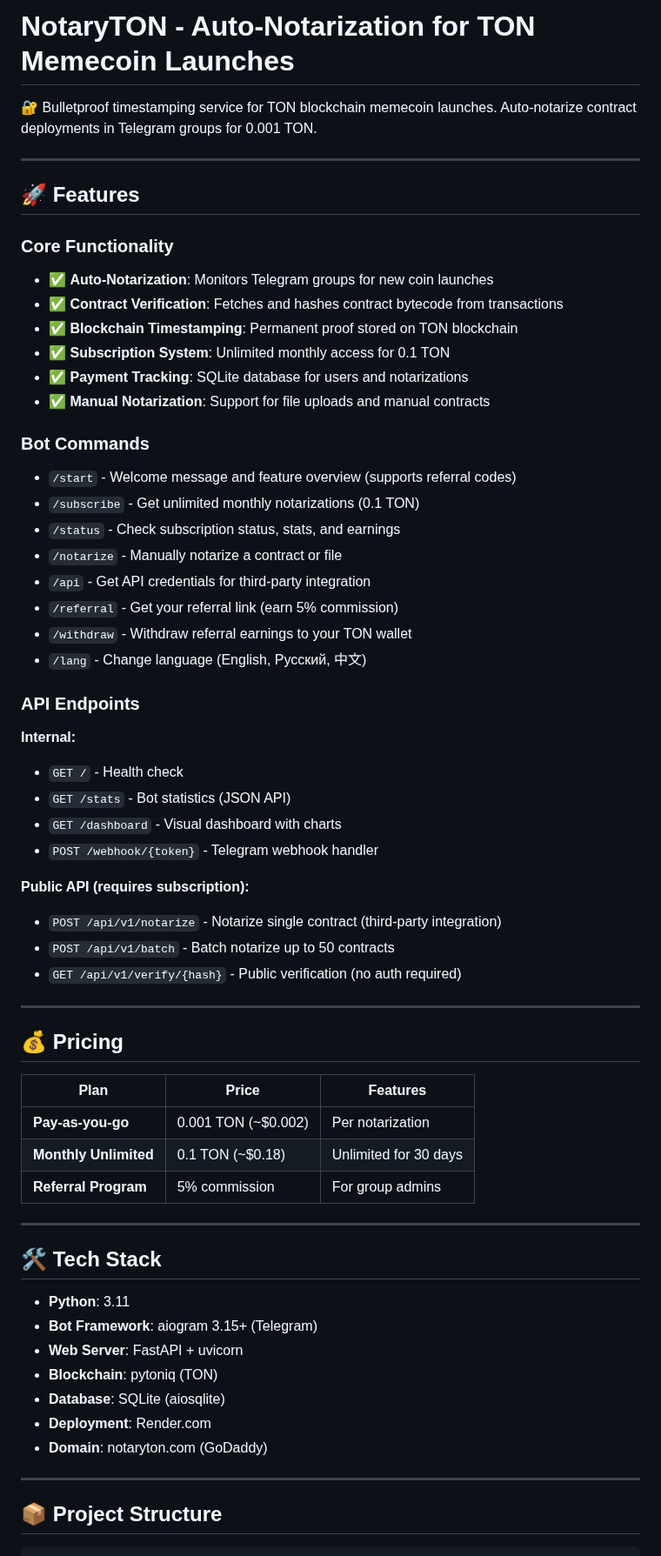
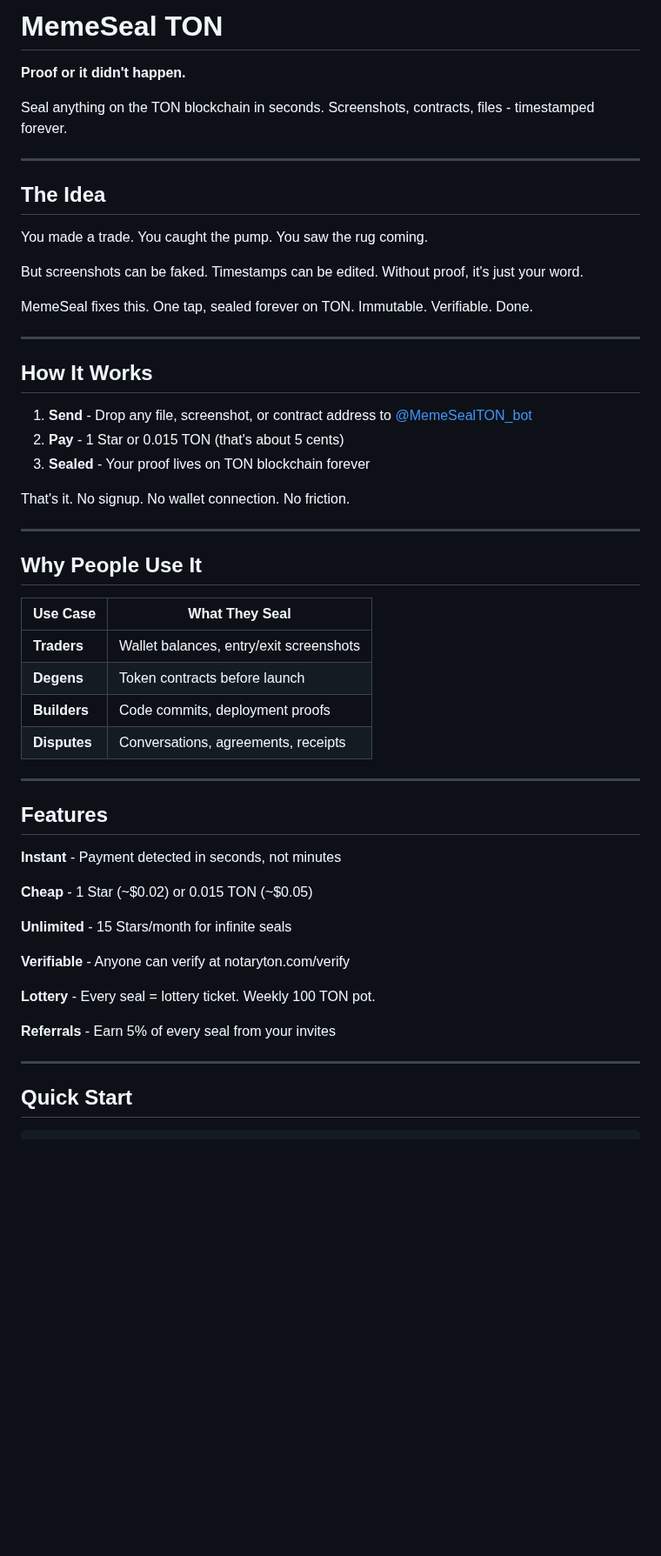
Before and after one commit to cherishwins/notaryton-bot, a Markdown page: README.md, the part around one of its changes. Shown at 87% size. GitHub-like rendering; blank space fills up the shorter version.

````diff
--- a/README.md
+++ b/README.md
@@ -1,66 +1,58 @@
-# NotaryTON - Auto-Notarization for TON Memecoin Launches
+# MemeSeal TON
 
-🔐 Bulletproof timestamping service for TON blockchain memecoin launches. Auto-notarize contract deployments in Telegram groups for 0.001 TON.
+**Proof or it didn't happen.**
+
+Seal anything on the TON blockchain in seconds. Screenshots, contracts, files - timestamped forever.
 
 ---
 
-## 🚀 Features
+## The Idea
 
-### Core Functionality
-- ✅ **Auto-Notarization**: Monitors Telegram groups for new coin launches
-- ✅ **Contract Verification**: Fetches and hashes contract bytecode from transactions
-- ✅ **Blockchain Timestamping**: Permanent proof stored on TON blockchain
-- ✅ **Subscription System**: Unlimited monthly access for 0.1 TON
-- ✅ **Payment Tracking**: SQLite database for users and notarizations
-- ✅ **Manual Notarization**: Support for file uploads and manual contracts
+You made a trade. You caught the pump. You saw the rug coming.
 
-### Bot Commands
-- `/start` - Welcome message and feature overview (supports referral codes)
-- `/subscribe` - Get unlimited monthly notarizations (0.1 TON)
-- `/status` - Check subscription status, stats, and earnings
-- `/notarize` - Manually notarize a contract or file
-- `/api` - Get API credentials for third-party integration
-- `/referral` - Get your referral link (earn 5% commission)
-- `/withdraw` - Withdraw referral earnings to your TON wallet
-- `/lang` - Change language (English, Русский, 中文)
+But screenshots can be faked. Timestamps can be edited. Without proof, it's just your word.
 
-### API Endpoints
-
-**Internal:**
-- `GET /` - Health check
-- `GET /stats` - Bot statistics (JSON API)
-- `GET /dashboard` - Visual dashboard with charts
-- `POST /webhook/{token}` - Telegram webhook handler
-
-**Public API (requires subscription):**
-- `POST /api/v1/notarize` - Notarize single contract (third-party integration)
-- `POST /api/v1/batch` - Batch notarize up to 50 contracts
-- `GET /api/v1/verify/{hash}` - Public verification (no auth required)
+MemeSeal fixes this. One tap, sealed forever on TON. Immutable. Verifiable. Done.
 
 ---
 
-## 💰 Pricing
+## How It Works
 
-| Plan | Price | Features |
-|------|-------|----------|
-| **Pay-as-you-go** | 0.001 TON (~$0.002) | Per notarization |
-| **Monthly Unlimited** | 0.1 TON (~$0.18) | Unlimited for 30 days |
-| **Referral Program** | 5% commission | For group admins |
+1. **Send** - Drop any file, screenshot, or contract address to [@MemeSealTON_bot](https://t.me/MemeSealTON_bot)
+2. **Pay** - 1 Star or 0.015 TON (that's about 5 cents)
+3. **Sealed** - Your proof lives on TON blockchain forever
+
+That's it. No signup. No wallet connection. No friction.
 
 ---
 
-## 🛠️ Tech Stack
+## Why People Use It
 
-- **Python**: 3.11
-- **Bot Framework**: aiogram 3.15+ (Telegram)
-- **Web Server**: FastAPI + uvicorn
-- **Blockchain**: pytoniq (TON)
-- **Database**: SQLite (aiosqlite)
-- **Deployment**: Render.com
-- **Domain**: notaryton.com (GoDaddy)
+| Use Case | What They Seal |
+|----------|---------------|
+| **Traders** | Wallet balances, entry/exit screenshots |
+| **Degens** | Token contracts before launch |
+| **Builders** | Code commits, deployment proofs |
+| **Disputes** | Conversations, agreements, receipts |
 
 ---
 
-## 📦 Project Structure
+## Features
+
+**Instant** - Payment detected in seconds, not minutes
+
+**Cheap** - 1 Star (~$0.02) or 0.015 TON (~$0.05)
+
+**Unlimited** - 15 Stars/month for infinite seals
+
+**Verifiable** - Anyone can verify at notaryton.com/verify
+
+**Lottery** - Every seal = lottery ticket. Weekly 100 TON pot.
+
+**Referrals** - Earn 5% of every seal from your invites
+
+---
+
+## Quick Start
 
 ```
````
Also changed, not shown: other parts of README.md (+80 -207 lines), .claude/CLAUDE.md (added, +122 -0 lines).
